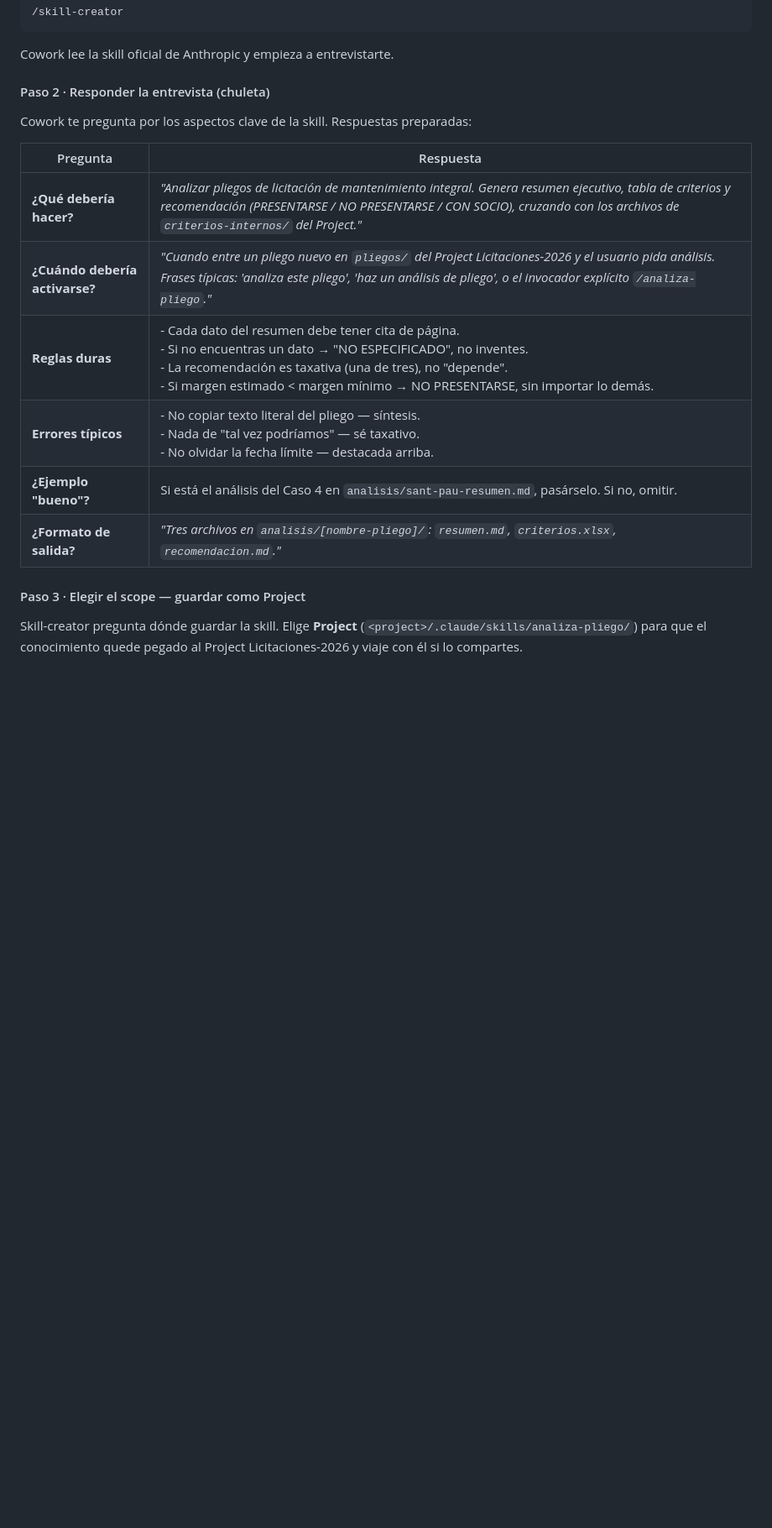
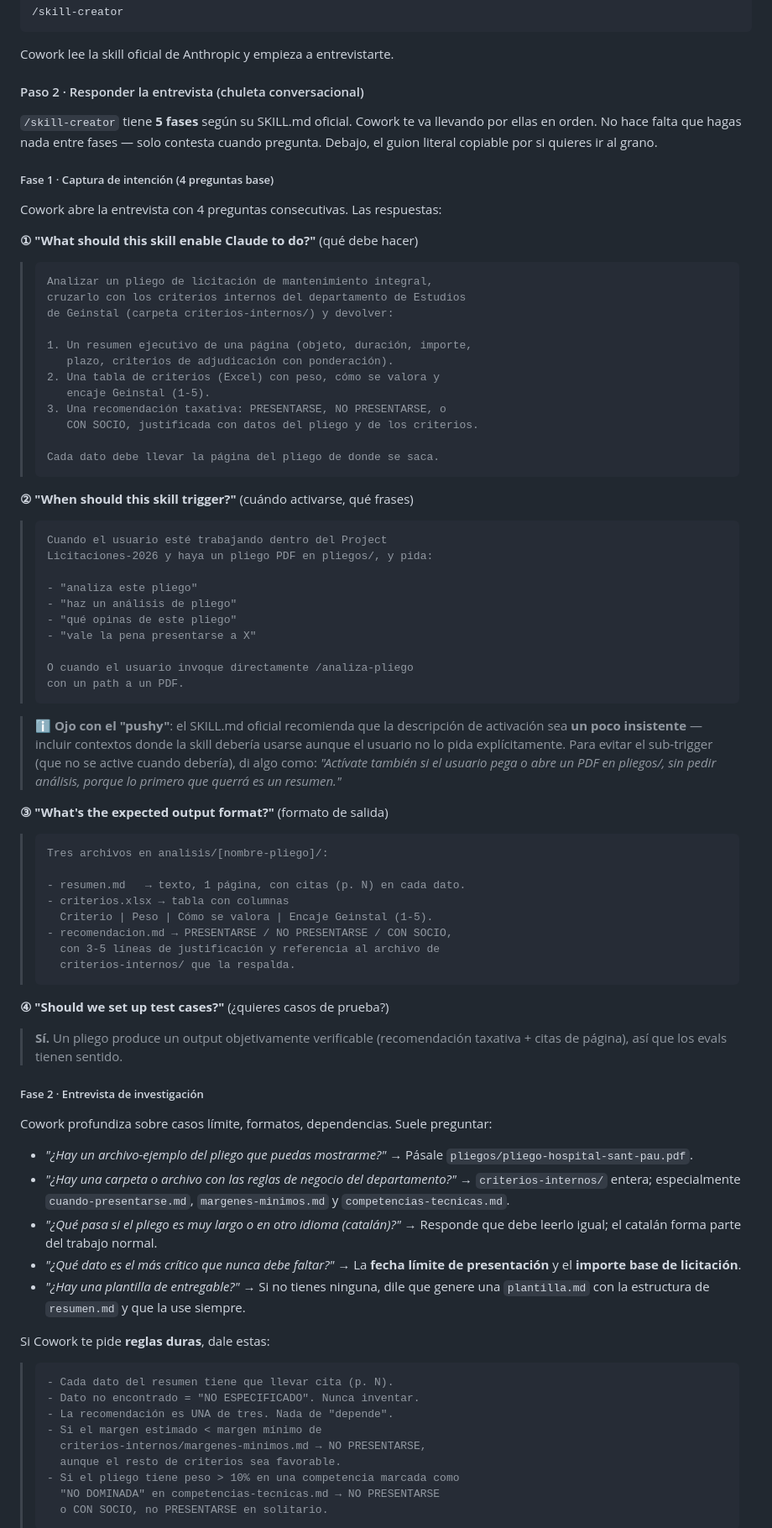
Before and after one commit to danisev7/geinstal-ia-sesion2-estudios, a Markdown page: referencias-sesion2.md, the part around one of its changes. Shown at 84% size. Drawn GitHub-style; blank space fills up the shorter version.

Commit message:
Caso 5: chuleta conversacional con las 5 fases reales de /skill-creator

````diff
--- a/referencias-sesion2.md
+++ b/referencias-sesion2.md
@@ -1072,19 +1072,86 @@ Abrir Cowork, entrar al Project **Licitaciones-2026**, nuevo chat, y escribir:
 
 Cowork lee la skill oficial de Anthropic y empieza a entrevistarte.
 
-#### Paso 2 · Responder la entrevista (chuleta)
+#### Paso 2 · Responder la entrevista (chuleta conversacional)
 
-Cowork te pregunta por los aspectos clave de la skill. Respuestas preparadas:
+`/skill-creator` tiene **5 fases** según su SKILL.md oficial. Cowork te va llevando por ellas en orden. No hace falta que hagas nada entre fases — solo contesta cuando pregunta. Debajo, el guion literal copiable por si quieres ir al grano.
 
-| Pregunta | Respuesta |
-|----------|-----------|
-| **¿Qué debería hacer?** | *"Analizar pliegos de licitación de mantenimiento integral. Genera resumen ejecutivo, tabla de criterios y recomendación (PRESENTARSE / NO PRESENTARSE / CON SOCIO), cruzando con los archivos de `criterios-internos/` del Project."* |
-| **¿Cuándo debería activarse?** | *"Cuando entre un pliego nuevo en `pliegos/` del Project Licitaciones-2026 y el usuario pida análisis. Frases típicas: 'analiza este pliego', 'haz un análisis de pliego', o el invocador explícito `/analiza-pliego`."* |
-| **Reglas duras** | - Cada dato del resumen debe tener cita de página.<br>- Si no encuentras un dato → "NO ESPECIFICADO", no inventes.<br>- La recomendación es taxativa (una de tres), no "depende".<br>- Si margen estimado < margen mínimo → NO PRESENTARSE, sin importar lo demás. |
-| **Errores típicos** | - No copiar texto literal del pliego — síntesis.<br>- Nada de "tal vez podríamos" — sé taxativo.<br>- No olvidar la fecha límite — destacada arriba. |
-| **¿Ejemplo "bueno"?** | Si está el análisis del Caso 4 en `analisis/sant-pau-resumen.md`, pasárselo. Si no, omitir. |
-| **¿Formato de salida?** | *"Tres archivos en `analisis/[nombre-pliego]/`: `resumen.md`, `criterios.xlsx`, `recomendacion.md`."* |
+##### Fase 1 · Captura de intención (4 preguntas base)
 
-#### Paso 3 · Elegir el scope — guardar como Project
+Cowork abre la entrevista con 4 preguntas consecutivas. Las respuestas:
 
-Skill-creator pregunta dónde guardar la skill. Elige **Project** (`<project>/.claude/skills/analiza-pliego/`) para que el conocimiento quede pegado al Project Licitaciones-2026 y viaje con él si lo compartes.
+**① "What should this skill enable Claude to do?"** (qué debe hacer)
+
+> ```
+> Analizar un pliego de licitación de mantenimiento integral,
+> cruzarlo con los criterios internos del departamento de Estudios
+> de Geinstal (carpeta criterios-internos/) y devolver:
+>
+> 1. Un resumen ejecutivo de una página (objeto, duración, importe,
+>    plazo, criterios de adjudicación con ponderación).
+> 2. Una tabla de criterios (Excel) con peso, cómo se valora y
+>    encaje Geinstal (1-5).
+> 3. Una recomendación taxativa: PRESENTARSE, NO PRESENTARSE, o
+>    CON SOCIO, justificada con datos del pliego y de los criterios.
+>
+> Cada dato debe llevar la página del pliego de donde se saca.
+> ```
+
+**② "When should this skill trigger?"** (cuándo activarse, qué frases)
+
+> ```
+> Cuando el usuario esté trabajando dentro del Project
+> Licitaciones-2026 y haya un pliego PDF en pliegos/, y pida:
+>
+> - "analiza este pliego"
+> - "haz un análisis de pliego"
+> - "qué opinas de este pliego"
+> - "vale la pena presentarse a X"
+>
+> O cuando el usuario invoque directamente /analiza-pliego
+> con un path a un PDF.
+> ```
+
+> ℹ️ **Ojo con el "pushy"**: el SKILL.md oficial recomienda que la descripción de activación sea **un poco insistente** — incluir contextos donde la skill debería usarse aunque el usuario no lo pida explícitamente. Para evitar el sub-trigger (que no se active cuando debería), di algo como: *"Actívate también si el usuario pega o abre un PDF en pliegos/, sin pedir análisis, porque lo primero que querrá es un resumen."*
+
+**③ "What's the expected output format?"** (formato de salida)
+
+> ```
+> Tres archivos en analisis/[nombre-pliego]/:
+>
+> - resumen.md   → texto, 1 página, con citas (p. N) en cada dato.
+> - criterios.xlsx → tabla con columnas
+>   Criterio | Peso | Cómo se valora | Encaje Geinstal (1-5).
+> - recomendacion.md → PRESENTARSE / NO PRESENTARSE / CON SOCIO,
+>   con 3-5 líneas de justificación y referencia al archivo de
+>   criterios-internos/ que la respalda.
+> ```
+
+**④ "Should we set up test cases?"** (¿quieres casos de prueba?)
+
+> **Sí.** Un pliego produce un output objetivamente verificable (recomendación taxativa + citas de página), así que los evals tienen sentido.
+
+##### Fase 2 · Entrevista de investigación
+
+Cowork profundiza sobre casos límite, formatos, dependencias. Suele preguntar:
+
+- *"¿Hay un archivo-ejemplo del pliego que puedas mostrarme?"* → Pásale `pliegos/pliego-hospital-sant-pau.pdf`.
+- *"¿Hay una carpeta o archivo con las reglas de negocio del departamento?"* → `criterios-internos/` entera; especialmente `cuando-presentarse.md`, `margenes-minimos.md` y `competencias-tecnicas.md`.
+- *"¿Qué pasa si el pliego es muy largo o en otro idioma (catalán)?"* → Responde que debe leerlo igual; el catalán forma parte del trabajo normal.
+- *"¿Qué dato es el más crítico que nunca debe faltar?"* → La **fecha límite de presentación** y el **importe base de licitación**.
+- *"¿Hay una plantilla de entregable?"* → Si no tienes ninguna, dile que genere una `plantilla.md` con la estructura de `resumen.md` y que la use siempre.
+
+Si Cowork te pide **reglas duras**, dale estas:
+
+> ```
+> - Cada dato del resumen tiene que llevar cita (p. N).
+> - Dato no encontrado = "NO ESPECIFICADO". Nunca inventar.
+> - La recomendación es UNA de tres. Nada de "depende".
+> - Si el margen estimado < margen mínimo de
+>   criterios-internos/margenes-minimos.md → NO PRESENTARSE,
+>   aunque el resto de criterios sea favorable.
+> - Si el pliego tiene peso > 10% en una competencia marcada como
+>   "NO DOMINADA" en competencias-tecnicas.md → NO PRESENTARSE
+>   o CON SOCIO, no PRESENTARSE en solitario.
+> ```
+
````
Also changed, not shown: other parts of referencias-sesion2.md (+36 -1 lines).
